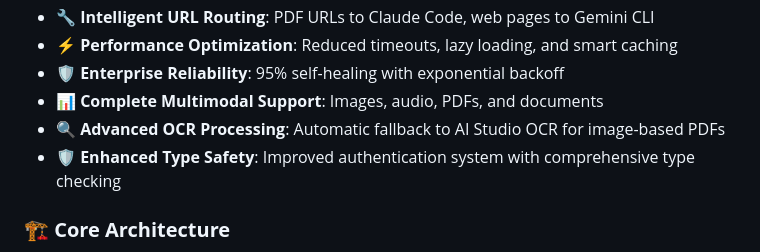
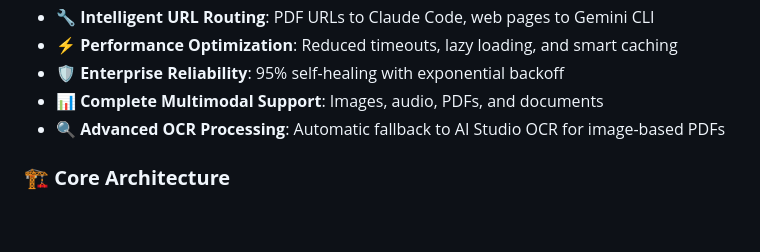
Before and after one commit to goodaymmm/claude-gemini-multimodal-bridge, a Markdown page: README.md, the part around the change. Rendered like a GitHub page; blank space fills up the shorter version.

```diff
--- a/README.md
+++ b/README.md
@@ -22,7 +22,6 @@
 - 🛡️ **Enterprise Reliability**: 95% self-healing with exponential backoff
 - 📊 **Complete Multimodal Support**: Images, audio, PDFs, and documents
 - 🔍 **Advanced OCR Processing**: Automatic fallback to AI Studio OCR for image-based PDFs
-- 🛡️ **Enhanced Type Safety**: Improved authentication system with comprehensive type checking
 
 ### 🏗️ **Core Architecture**
 - 🔗 **3-Layer System**: Claude Code ↔ Gemini CLI ↔ AI Studio
```
Also changed, not shown: README_JP.md (+0 -1 lines).
